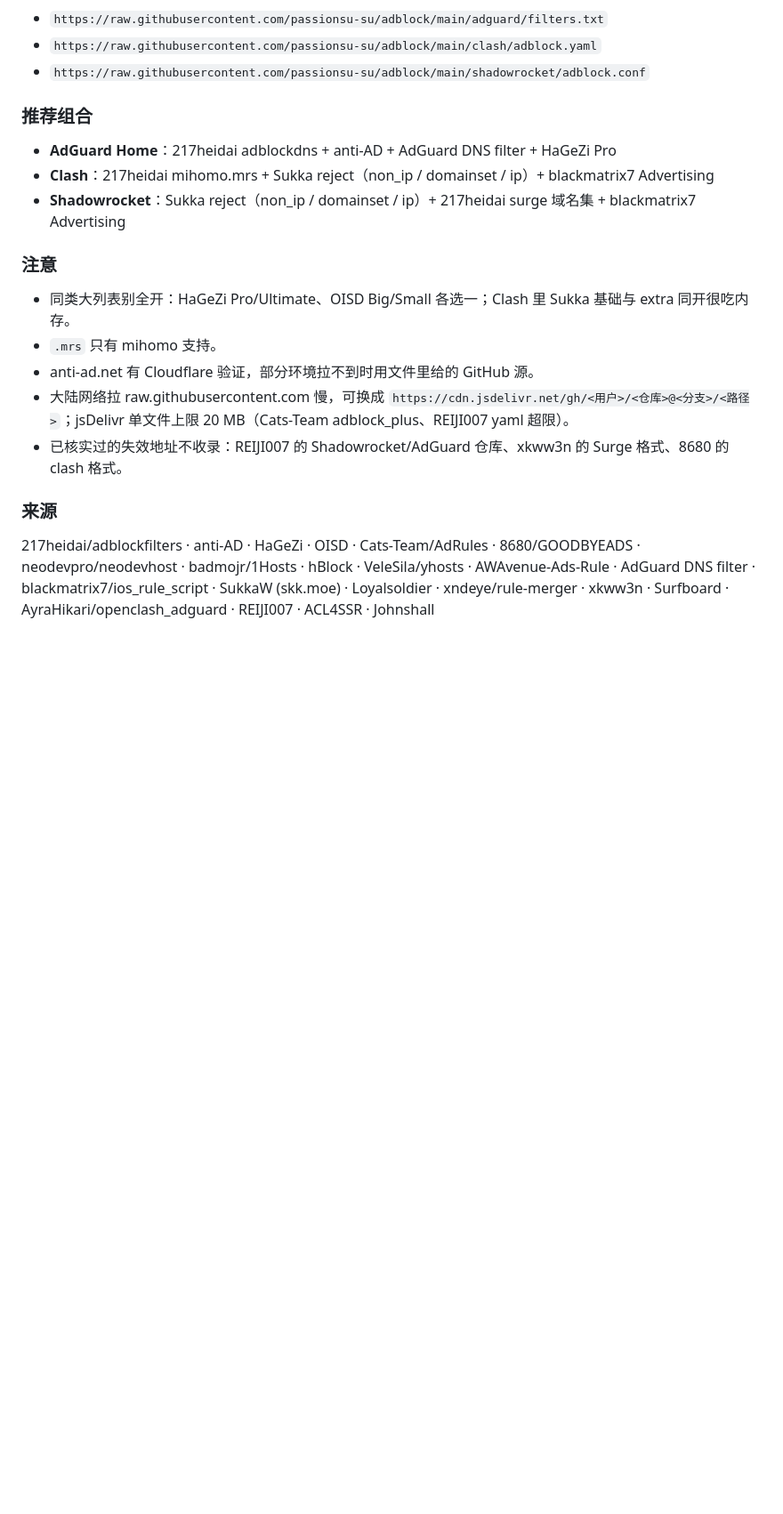
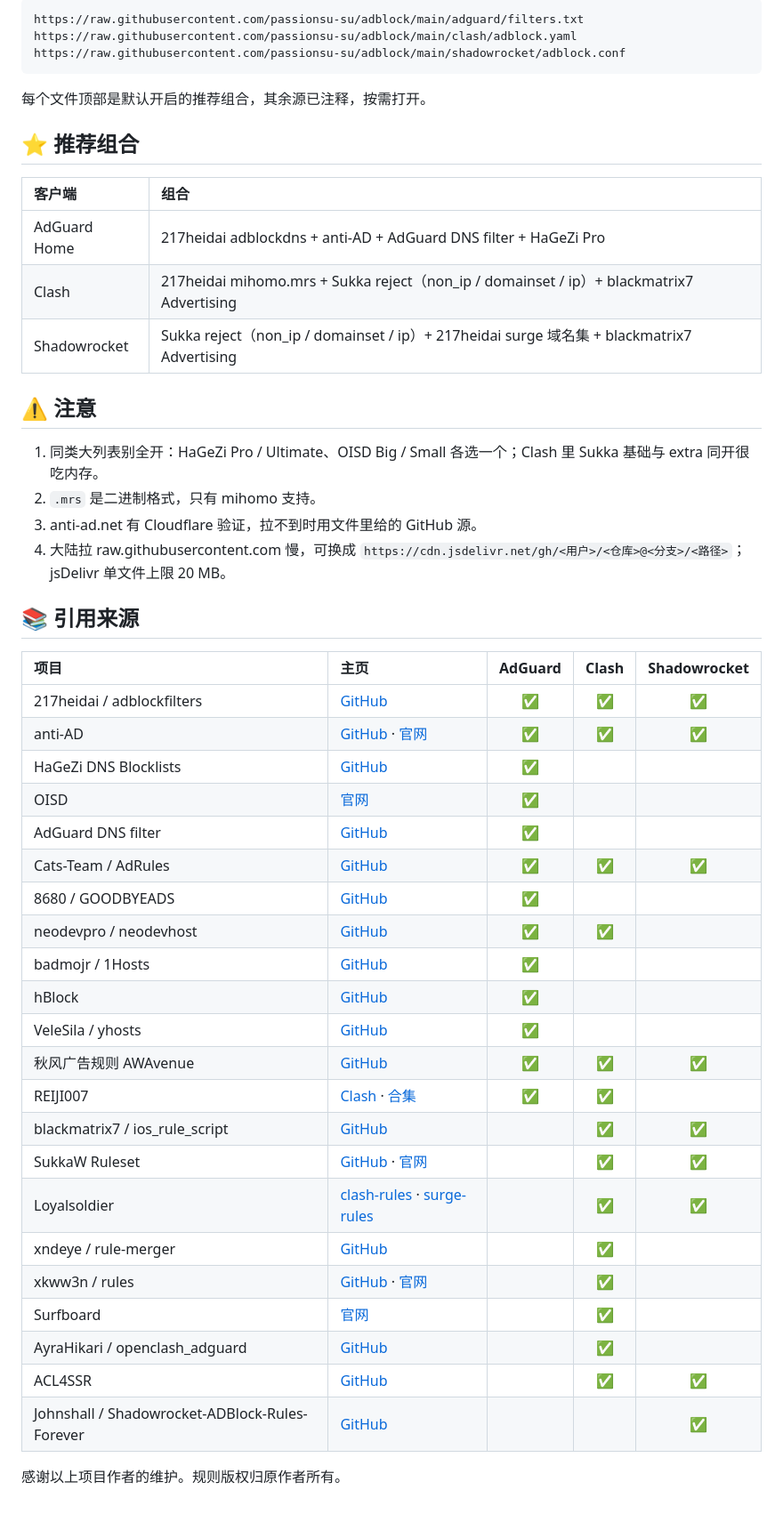
Before and after one commit to passionsu-su/adblock, a Markdown page: README.md, the part around one of its changes. Shown at 89% size. Drawn GitHub-style; folded sections open; blank space fills up the shorter version.

Commit message:
docs: 重新排版 README，列出引用来源主页

````diff
--- a/README.md
+++ b/README.md
@@ -174,22 +15,54 @@ Raw 地址：
 
-- `https://raw.githubusercontent.com/passionsu-su/adblock/main/adguard/filters.txt`
-- `https://raw.githubusercontent.com/passionsu-su/adblock/main/clash/adblock.yaml`
-- `https://raw.githubusercontent.com/passionsu-su/adblock/main/shadowrocket/adblock.conf`
+```
+https://raw.githubusercontent.com/passionsu-su/adblock/main/adguard/filters.txt
+https://raw.githubusercontent.com/passionsu-su/adblock/main/clash/adblock.yaml
+https://raw.githubusercontent.com/passionsu-su/adblock/main/shadowrocket/adblock.conf
+```
 
-### 推荐组合
+</details>
 
-- **AdGuard Home**：217heidai adblockdns + anti-AD + AdGuard DNS filter + HaGeZi Pro
-- **Clash**：217heidai mihomo.mrs + Sukka reject（non_ip / domainset / ip）+ blackmatrix7 Advertising
-- **Shadowrocket**：Sukka reject（non_ip / domainset / ip）+ 217heidai surge 域名集 + blackmatrix7 Advertising
+每个文件顶部是默认开启的推荐组合，其余源已注释，按需打开。
 
-### 注意
+## ⭐ 推荐组合
 
-- 同类大列表别全开：HaGeZi Pro/Ultimate、OISD Big/Small 各选一；Clash 里 Sukka 基础与 extra 同开很吃内存。
-- `.mrs` 只有 mihomo 支持。
-- anti-ad.net 有 Cloudflare 验证，部分环境拉不到时用文件里给的 GitHub 源。
-- 大陆网络拉 raw.githubusercontent.com 慢，可换成 `https://cdn.jsdelivr.net/gh/<用户>/<仓库>@<分支>/<路径>`；jsDelivr 单文件上限 20 MB（Cats-Team adblock_plus、REIJI007 yaml 超限）。
-- 已核实过的失效地址不收录：REIJI007 的 Shadowrocket/AdGuard 仓库、xkww3n 的 Surge 格式、8680 的 clash 格式。
+| 客户端 | 组合 |
+|:---|:---|
+| AdGuard Home | 217heidai adblockdns + anti-AD + AdGuard DNS filter + HaGeZi Pro |
+| Clash | 217heidai mihomo.mrs + Sukka reject（non_ip / domainset / ip）+ blackmatrix7 Advertising |
+| Shadowrocket | Sukka reject（non_ip / domainset / ip）+ 217heidai surge 域名集 + blackmatrix7 Advertising |
 
-### 来源
+## ⚠️ 注意
 
-217heidai/adblockfilters · anti-AD · HaGeZi · OISD · Cats-Team/AdRules · 8680/GOODBYEADS · neodevpro/neodevhost · badmojr/1Hosts · hBlock · VeleSila/yhosts · AWAvenue-Ads-Rule · AdGuard DNS filter · blackmatrix7/ios_rule_script · SukkaW (skk.moe) · Loyalsoldier · xndeye/rule-merger · xkww3n · Surfboard · AyraHikari/openclash_adguard · REIJI007 · ACL4SSR · Johnshall
+1. 同类大列表别全开：HaGeZi Pro / Ultimate、OISD Big / Small 各选一个；Clash 里 Sukka 基础与 extra 同开很吃内存。
+2. `.mrs` 是二进制格式，只有 mihomo 支持。
+3. anti-ad.net 有 Cloudflare 验证，拉不到时用文件里给的 GitHub 源。
+4. 大陆拉 raw.githubusercontent.com 慢，可换成 `https://cdn.jsdelivr.net/gh/<用户>/<仓库>@<分支>/<路径>`；jsDelivr 单文件上限 20 MB。
+
+## 📚 引用来源
+
+| 项目 | 主页 | AdGuard | Clash | Shadowrocket |
+|:---|:---|:---:|:---:|:---:|
+| 217heidai / adblockfilters | [GitHub](https://github.com/217heidai/adblockfilters) | ✅ | ✅ | ✅ |
+| anti-AD | [GitHub](https://github.com/privacy-protection-tools/anti-AD) · [官网](https://anti-ad.net) | ✅ | ✅ | ✅ |
+| HaGeZi DNS Blocklists | [GitHub](https://github.com/hagezi/dns-blocklists) | ✅ | | |
+| OISD | [官网](https://oisd.nl) | ✅ | | |
+| AdGuard DNS filter | [GitHub](https://github.com/AdguardTeam/AdGuardSDNSFilter) | ✅ | | |
+| Cats-Team / AdRules | [GitHub](https://github.com/Cats-Team/AdRules) | ✅ | ✅ | ✅ |
+| 8680 / GOODBYEADS | [GitHub](https://github.com/8680/GOODBYEADS) | ✅ | | |
+| neodevpro / neodevhost | [GitHub](https://github.com/neodevpro/neodevhost) | ✅ | ✅ | |
+| badmojr / 1Hosts | [GitHub](https://github.com/badmojr/1Hosts) | ✅ | | |
+| hBlock | [GitHub](https://github.com/hectorm/hblock) | ✅ | | |
+| VeleSila / yhosts | [GitHub](https://github.com/VeleSila/yhosts) | ✅ | | |
+| 秋风广告规则 AWAvenue | [GitHub](https://github.com/TG-Twilight/AWAvenue-Ads-Rule) | ✅ | ✅ | ✅ |
+| REIJI007 | [Clash](https://github.com/REIJI007/AdBlock_Rule_For_Clash) · [合集](https://github.com/REIJI007/Adblock-Rule-Collection) | ✅ | ✅ | |
+| blackmatrix7 / ios_rule_script | [GitHub](https://github.com/blackmatrix7/ios_rule_script) | | ✅ | ✅ |
+| SukkaW Ruleset | [GitHub](https://github.com/SukkaW/Surge) · [官网](https://ruleset.skk.moe) | | ✅ | ✅ |
+| Loyalsoldier | [clash-rules](https://github.com/Loyalsoldier/clash-rules) · [surge-rules](https://github.com/Loyalsoldier/surge-rules) | | ✅ | ✅ |
+| xndeye / rule-merger | [GitHub](https://github.com/xndeye/rule-merger) | | ✅ | |
+| xkww3n / rules | [GitHub](https://github.com/xkww3n/rules) · [官网](https://rules.xkww3n.cyou) | | ✅ | |
+| Surfboard | [官网](https://getsurfboard.com) | | ✅ | |
+| AyraHikari / openclash_adguard | [GitHub](https://github.com/AyraHikari/openclash_adguard) | | ✅ | |
+| ACL4SSR | [GitHub](https://github.com/ACL4SSR/ACL4SSR) | | ✅ | ✅ |
+| Johnshall / Shadowrocket-ADBlock-Rules-Forever | [GitHub](https://github.com/Johnshall/Shadowrocket-ADBlock-Rules-Forever) | | | ✅ |
+
+感谢以上项目作者的维护。规则版权归原作者所有。
````
Also changed, not shown: other parts of README.md (+7 -166 lines).
